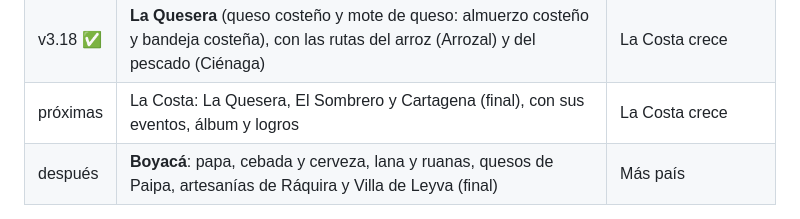
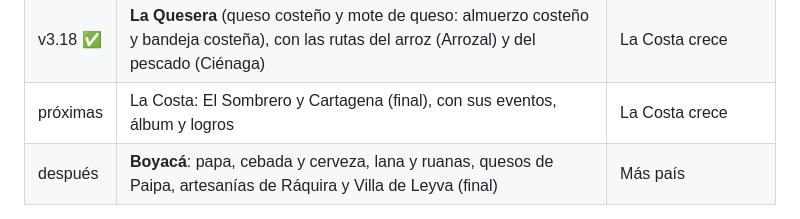
Before and after one commit to frealgagu/Game, a Markdown page: docs/GDD.md, the part around the change. Rendered like a GitHub page.

Commit message:
GDD: la Quesera ya no está entre las zonas que faltan
Co-Authored-By: Claude Opus 5.5 <noreply@anthropic.com>
Claude-Session: https://claude.ai/code/session_0154bLWBMAoybuQLFsmgpGY3

```diff
--- a/docs/GDD.md
+++ b/docs/GDD.md
@@ -569,7 +569,7 @@ export const COST_GROWTH = 1.15;
 | v3.16 ✅ | **El Cocal** (coco → leche de coco → cocadas), la segunda zona de la Costa | La Costa crece |
 | v3.17 ✅ | **La Ciénaga** (bocachico: pescado salado, frito con patacón y en coco), con la primera ruta de la Costa: la de la leche de coco, desde el Cocal | La Costa crece |
 | v3.18 ✅ | **La Quesera** (queso costeño y mote de queso: almuerzo costeño y bandeja costeña), con las rutas del arroz (Arrozal) y del pescado (Ciénaga) | La Costa crece |
-| próximas | La Costa: La Quesera, El Sombrero y Cartagena (final), con sus eventos, álbum y logros | La Costa crece |
+| próximas | La Costa: El Sombrero y Cartagena (final), con sus eventos, álbum y logros | La Costa crece |
 | después | **Boyacá**: papa, cebada y cerveza, lana y ruanas, quesos de Paipa, artesanías de Ráquira y Villa de Leyva (final) | Más país |
 
 **Cómo se conectan las zonas:** ver §4b.
```
